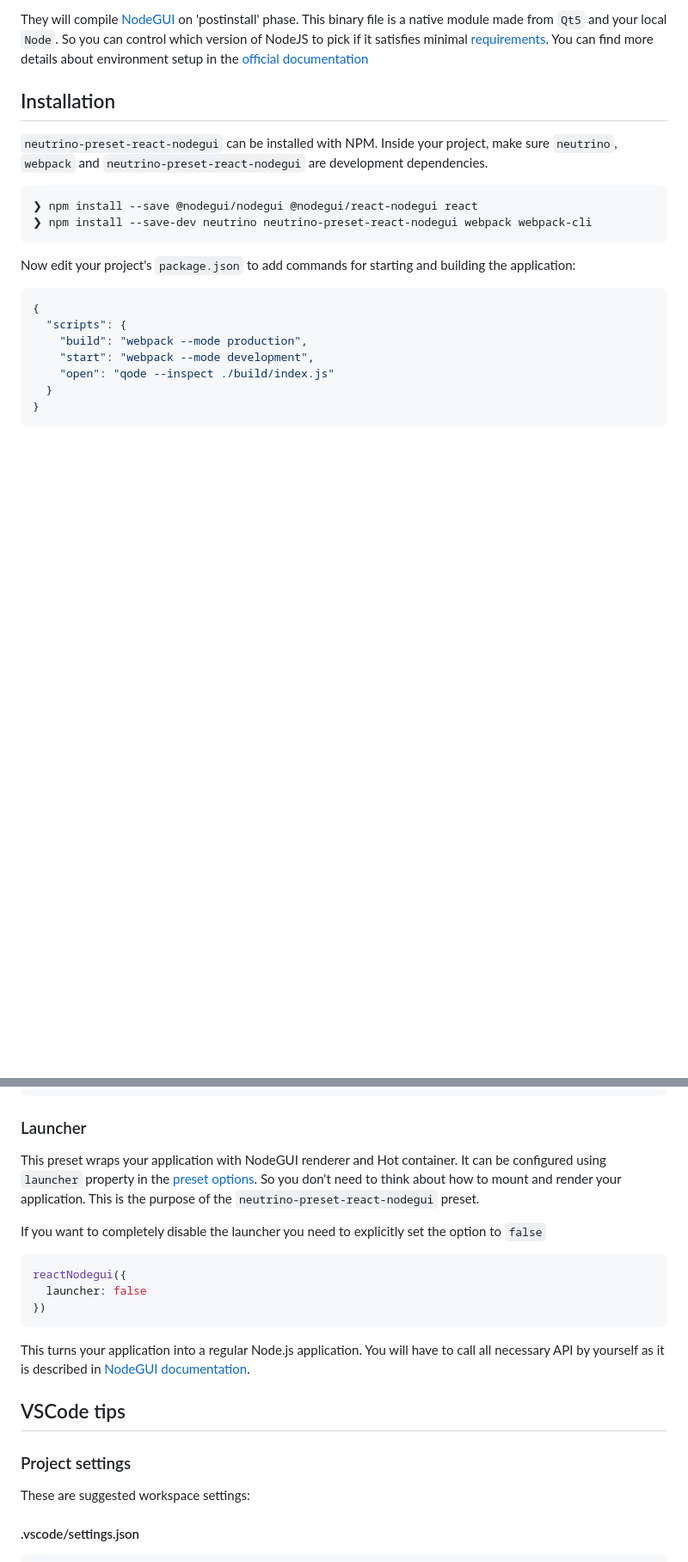
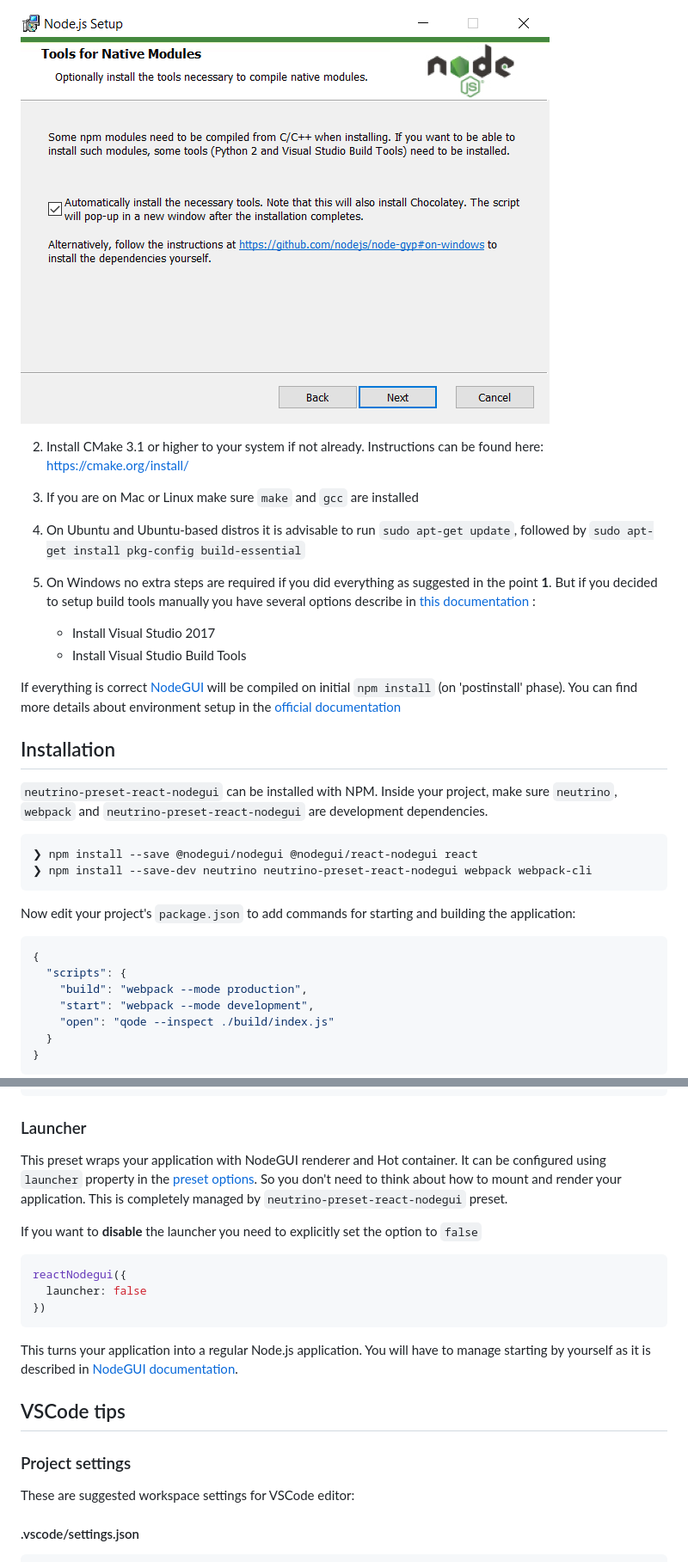
Before and after one commit to constgen/neutrino-preset-react-nodegui, a Markdown page: README.md, 2 parts joined by grey strips. Shown at 86% size. Drawn GitHub-style; pictures changed too: docs/node-installer.png (added); blank space fills up the shorter version.

````diff
--- a/README.md
+++ b/README.md
@@ -55,5 +51,17 @@ Before installation of all necessary dependencies from NPM you need to setup to
 
-They will compile [NodeGUI](https://nodegui.org/) on 'postinstall' phase. This binary file is a native module made from `Qt5` and your local `Node`. So you can control which version of NodeJS to pick if it satisfies minimal [requirements](#Requirements). You can find more details about environment setup in the [official documentation](https://react.nodegui.org/docs/guides/getting-started)
+![Node Installer Wizard](docs/node-installer.png)
+
+2. Install CMake 3.1 or higher to your system if not already. Instructions can be found here: https://cmake.org/install/
+
+3. If you are on Mac or Linux make sure `make` and `gcc` are installed
+
+4. On Ubuntu and Ubuntu-based distros it is advisable to run `sudo apt-get update`, followed by `sudo apt-get install pkg-config build-essential`
+
+5. On Windows no extra steps are required if you did everything as suggested in the point **1**. But if you decided to setup build tools manually you have several options describe in [this documentation](https://github.com/nodejs/node-gyp#on-windows) :
+   - Install Visual Studio 2017
+   - Install Visual Studio Build Tools
+
+If everything is correct [NodeGUI](https://nodegui.org/) will be compiled on initial `npm install` (on 'postinstall' phase). You can find more details about environment setup in the [official documentation](https://react.nodegui.org/docs/guides/getting-started)
 
 ## Installation
 
@@ -259,9 +267,9 @@ module.exports = {
 
 ### Launcher
 
-This preset wraps your application with NodeGUI renderer and Hot container. It can be configured using `launcher` property in the [preset options](#preset-options). So you don't need to think about how to mount and render your application. This is the purpose of the `neutrino-preset-react-nodegui` preset.
+This preset wraps your application with NodeGUI renderer and Hot container. It can be configured using `launcher` property in the [preset options](#preset-options). So you don't need to think about how to mount and render your application. This is completely managed by `neutrino-preset-react-nodegui` preset.
 
-If you want to completely disable the launcher you need to explicitly set the option to `false`
+If you want to **disable** the launcher you need to explicitly set the option to `false`
 
 ```js
 reactNodegui({
@@ -269,13 +277,13 @@ reactNodegui({
 })
 ```
 
-This turns your application into a regular Node.js application. You will have to call all necessary API by yourself as it is described in [NodeGUI documentation](https://react.nodegui.org/docs/guides/tutorial).
+This turns your application into a regular Node.js application. You will have to manage starting by yourself as it is described in [NodeGUI documentation](https://react.nodegui.org/docs/guides/tutorial).
 
 ## VSCode tips
 
 ### Project settings
 
-These are suggested workspace settings:
+These are suggested workspace settings for VSCode editor:
 
 #### .vscode/settings.json
 
````
Also changed, not shown: other parts of README.md (+34 -22 lines), 1 other file.
